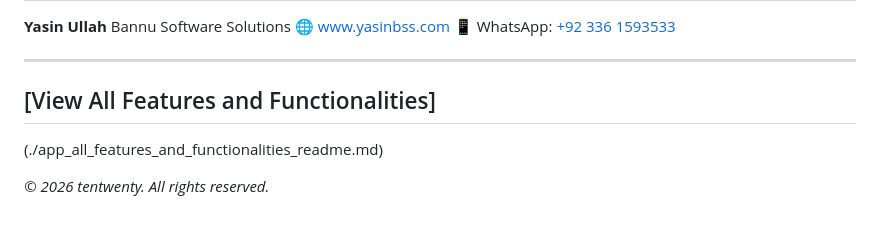
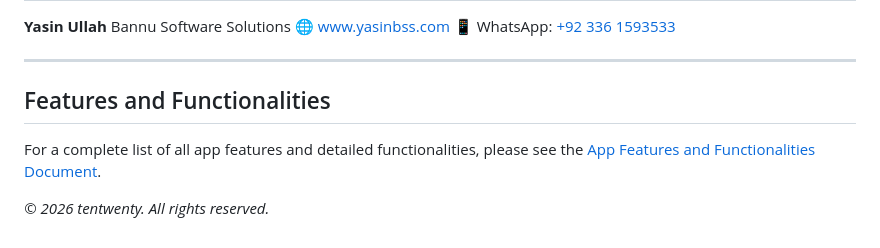
Before and after one commit to yasinULLAH/PHPtestassement, a Markdown page: README.md, the part around the change. Rendered like a GitHub page.

```diff
--- a/README.md
+++ b/README.md
@@ -94,7 +94,7 @@ Bannu Software Solutions
 📱 WhatsApp: [+92 336 1593533](https://wa.me/923361593533)
 
 ---
-## [View All Features and Functionalities]
-(./app_all_features_and_functionalities_readme.md)
+## Features and Functionalities
+For a complete list of all app features and detailed functionalities, please see the [App Features and Functionalities Document](./app-all-features-and-functionalities-readme.md).
 
 *© 2026 tentwenty. All rights reserved.*
```
